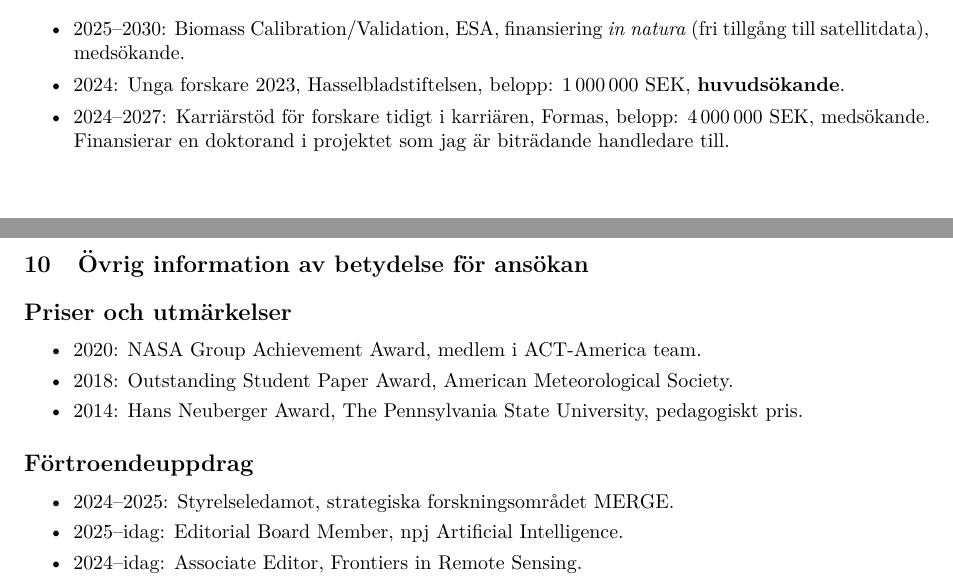
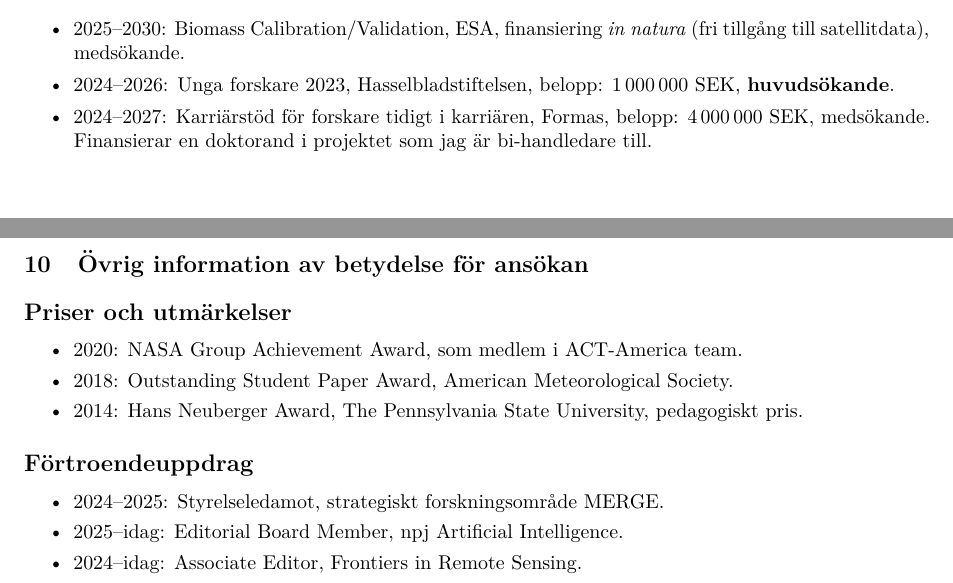
Before and after one commit to hanschen/sveriges_unga_akademi_2026, a LaTeX CV (cv.tex): two parts of pages 1 and 2 of 2, joined at a grey line, cut so that both start at the same text. Compiled offline with pdfLaTeX.

Commit message:
Minor updates to CV

```diff
--- a/cv.tex
+++ b/cv.tex
@@ -96,9 +96,9 @@
 
 \begin{itemize}[itemsep=0pt]
     \item 2025--2030: Biomass Calibration/Validation, ESA, finansiering \textit{in natura} (fri tillgång till satellitdata), medsökande.
-    \item 2024: Unga forskare 2023, Hasselbladstiftelsen, belopp: 1\,000\,000 SEK, \textbf{huvudsökande}.
+    \item 2024--2026: Unga forskare 2023, Hasselbladstiftelsen, belopp: 1\,000\,000 SEK, \textbf{huvudsökande}.
     \item 2024--2027: Karriärstöd för forskare tidigt i karriären, Formas, belopp: 4\,000\,000 SEK, medsökande.
-        Finansierar en doktorand i projektet som jag är biträdande handledare till.
+        Finansierar en doktorand i projektet som jag är bi-handledare till.
     \item 2023--2026: Horizon Europe, European Commission, belopp: 5\,500\,000 EUR (min andel: 38\,469 EUR), task leader.
     \item 2022--2025: Call 2021-C, Rymdstyrelsen, belopp: 4\,200\,000 SEK, \textbf{huvudsökande}.
     \item 2022--2025: Karriärstöd för forskare tidigt i karriären, Formas, belopp: 4\,000\,000 SEK, \textbf{huvudsökande}
@@ -113,7 +113,7 @@
 \subsection*{Priser och utmärkelser}
 
 \begin{itemize}[itemsep=0pt]
-    \item 2020: NASA Group Achievement Award, medlem i ACT-America team.
+    \item 2020: NASA Group Achievement Award, som medlem i ACT-America team.
     \item 2018: Outstanding Student Paper Award, American Meteorological Society.
     \item 2014: Hans Neuberger Award, The Pennsylvania State University, pedagogiskt pris.
 \end{itemize}
@@ -122,7 +122,7 @@
 \subsection*{Förtroendeuppdrag}
 
 \begin{itemize}[itemsep=0pt]
-    \item 2024--2025: Styrelseledamot, strategiska forskningsområdet MERGE.
+    \item 2024--2025: Styrelseledamot, strategiskt forskningsområde MERGE.
     \item 2025--idag: Editorial Board Member, npj Artificial Intelligence.
     \item 2024--idag: Associate Editor, Frontiers in Remote Sensing.
     \item 2022--idag: Young Editorial Member, Advances in Climate Change Research.
```
